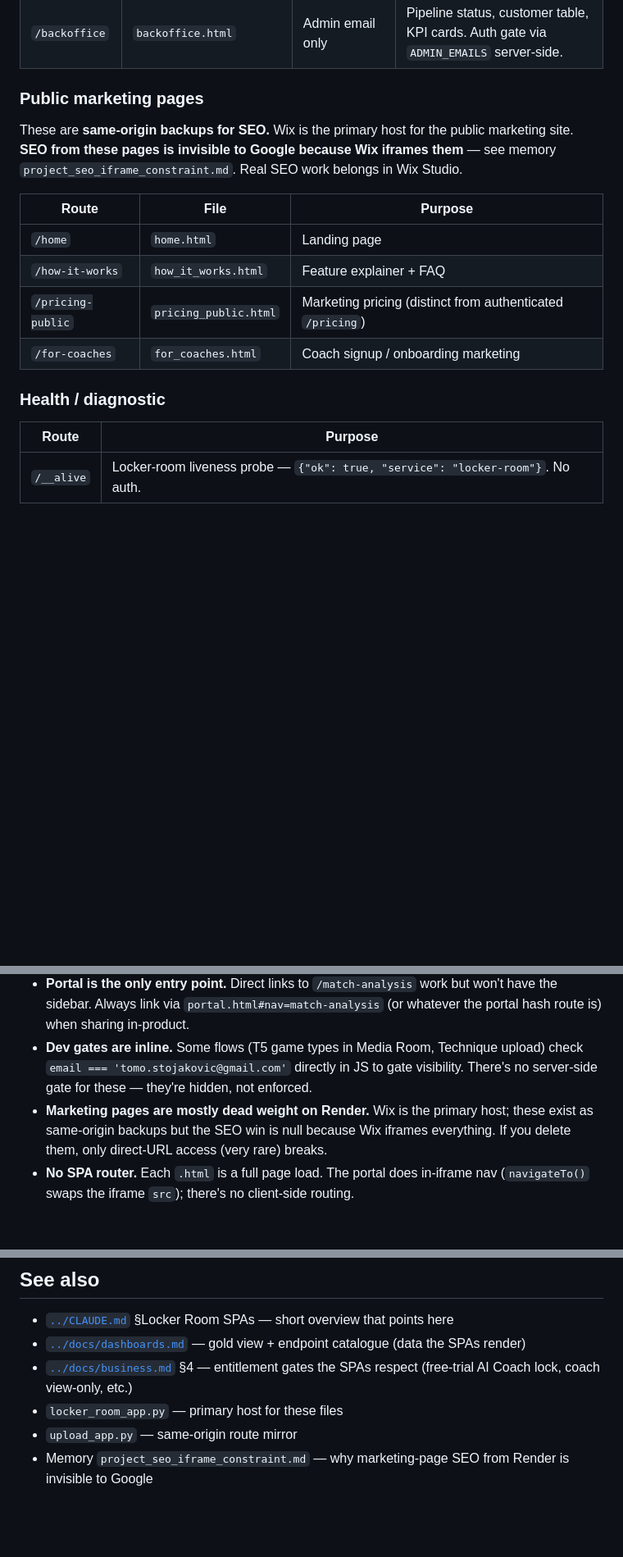
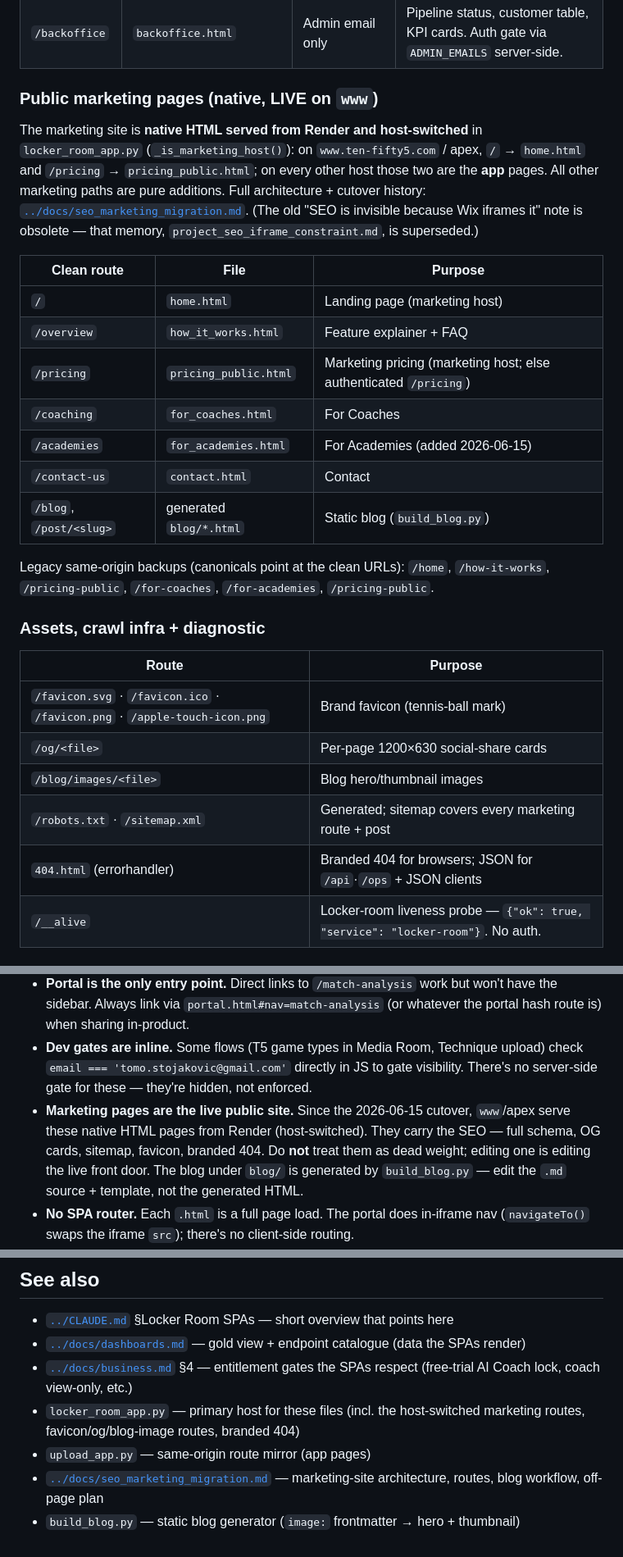
Before and after one commit to NxtPoint/webhook-server, a Markdown page: frontend/README.md, 3 parts joined by grey strips. Shown at 82% size. Drawn GitHub-style; blank space fills up the shorter version.

```diff
--- a/frontend/README.md
+++ b/frontend/README.md
@@ -40,21 +40,31 @@ The pattern is one helper `_html(name)` in both apps that resolves an absolute p
 | `/register` | `players_enclosure.html` | Onboarding | Players' Enclosure — multi-player household setup wizard |
 | `/backoffice` | `backoffice.html` | Admin email only | Pipeline status, customer table, KPI cards. Auth gate via `ADMIN_EMAILS` server-side. |
 
-### Public marketing pages
+### Public marketing pages (native, LIVE on `www`)
 
-These are **same-origin backups for SEO.** Wix is the primary host for the public marketing site. **SEO from these pages is invisible to Google because Wix iframes them** — see memory `project_seo_iframe_constraint.md`. Real SEO work belongs in Wix Studio.
+The marketing site is **native HTML served from Render and host-switched** in `locker_room_app.py` (`_is_marketing_host()`): on `www.ten-fifty5.com` / apex, `/` → `home.html` and `/pricing` → `pricing_public.html`; on every other host those two are the **app** pages. All other marketing paths are pure additions. Full architecture + cutover history: [`../docs/seo_marketing_migration.md`](../docs/seo_marketing_migration.md). (The old "SEO is invisible because Wix iframes it" note is obsolete — that memory, `project_seo_iframe_constraint.md`, is superseded.)
 
-| Route | File | Purpose |
+| Clean route | File | Purpose |
 |---|---|---|
-| `/home` | `home.html` | Landing page |
-| `/how-it-works` | `how_it_works.html` | Feature explainer + FAQ |
-| `/pricing-public` | `pricing_public.html` | Marketing pricing (distinct from authenticated `/pricing`) |
-| `/for-coaches` | `for_coaches.html` | Coach signup / onboarding marketing |
+| `/` | `home.html` | Landing page (marketing host) |
+| `/overview` | `how_it_works.html` | Feature explainer + FAQ |
+| `/pricing` | `pricing_public.html` | Marketing pricing (marketing host; else authenticated `/pricing`) |
+| `/coaching` | `for_coaches.html` | For Coaches |
+| `/academies` | `for_academies.html` | For Academies (added 2026-06-15) |
+| `/contact-us` | `contact.html` | Contact |
+| `/blog`, `/post/<slug>` | generated `blog/*.html` | Static blog (`build_blog.py`) |
 
-### Health / diagnostic
+Legacy same-origin backups (canonicals point at the clean URLs): `/home`, `/how-it-works`, `/pricing-public`, `/for-coaches`, `/for-academies`, `/pricing-public`.
+
+### Assets, crawl infra + diagnostic
 
 | Route | Purpose |
 |---|---|
+| `/favicon.svg` · `/favicon.ico` · `/favicon.png` · `/apple-touch-icon.png` | Brand favicon (tennis-ball mark) |
+| `/og/<file>` | Per-page 1200×630 social-share cards |
+| `/blog/images/<file>` | Blog hero/thumbnail images |
+| `/robots.txt` · `/sitemap.xml` | Generated; sitemap covers every marketing route + post |
+| `404.html` (errorhandler) | Branded 404 for browsers; JSON for `/api`·`/ops` + JSON clients |
 | `/__alive` | Locker-room liveness probe — `{"ok": true, "service": "locker-room"}`. No auth. |
 
 ## Auth pattern (the URL-param dance)
@@ -129,7 +139,7 @@ Every API call goes to the same-origin main API ("Sport AI - API call") because
 - **Two apps serve the same files.** A change to `frontend/match_analysis.html` is picked up by both `locker-room` and the main API ("Sport AI - API call") on next deploy. There's nothing to keep in sync — the file IS the source.
 - **Portal is the only entry point.** Direct links to `/match-analysis` work but won't have the sidebar. Always link via `portal.html#nav=match-analysis` (or whatever the portal hash route is) when sharing in-product.
 - **Dev gates are inline.** Some flows (T5 game types in Media Room, Technique upload) check `email === 'tomo.stojakovic@gmail.com'` directly in JS to gate visibility. There's no server-side gate for these — they're hidden, not enforced.
-- **Marketing pages are mostly dead weight on Render.** Wix is the primary host; these exist as same-origin backups but the SEO win is null because Wix iframes everything. If you delete them, only direct-URL access (very rare) breaks.
+- **Marketing pages are the live public site.** Since the 2026-06-15 cutover, `www`/apex serve these native HTML pages from Render (host-switched). They carry the SEO — full schema, OG cards, sitemap, favicon, branded 404. Do **not** treat them as dead weight; editing one is editing the live front door. The blog under `blog/` is generated by `build_blog.py` — edit the `.md` source + template, not the generated HTML.
 - **No SPA router.** Each `.html` is a full page load. The portal does in-iframe nav (`navigateTo()` swaps the iframe `src`); there's no client-side routing.
 - **CSS variables are duplicated, not imported.** A truly system-wide colour change is N edits across N files.
 
@@ -150,6 +160,7 @@ If you add a new SPA:
 - [`../CLAUDE.md`](../CLAUDE.md) §Locker Room SPAs — short overview that points here
 - [`../docs/dashboards.md`](../docs/dashboards.md) — gold view + endpoint catalogue (data the SPAs render)
 - [`../docs/business.md`](../docs/business.md) §4 — entitlement gates the SPAs respect (free-trial AI Coach lock, coach view-only, etc.)
-- `locker_room_app.py` — primary host for these files
-- `upload_app.py` — same-origin route mirror
-- Memory `project_seo_iframe_constraint.md` — why marketing-page SEO from Render is invisible to Google
+- `locker_room_app.py` — primary host for these files (incl. the host-switched marketing routes, favicon/og/blog-image routes, branded 404)
+- `upload_app.py` — same-origin route mirror (app pages)
+- [`../docs/seo_marketing_migration.md`](../docs/seo_marketing_migration.md) — marketing-site architecture, routes, blog workflow, off-page plan
+- `build_blog.py` — static blog generator (`image:` frontmatter → hero + thumbnail)
```
Also changed, not shown: other parts of frontend/README.md (+3 -3 lines), CLAUDE.md (+7 -5 lines), docs/seo_marketing_migration.md (+73 -65 lines).
